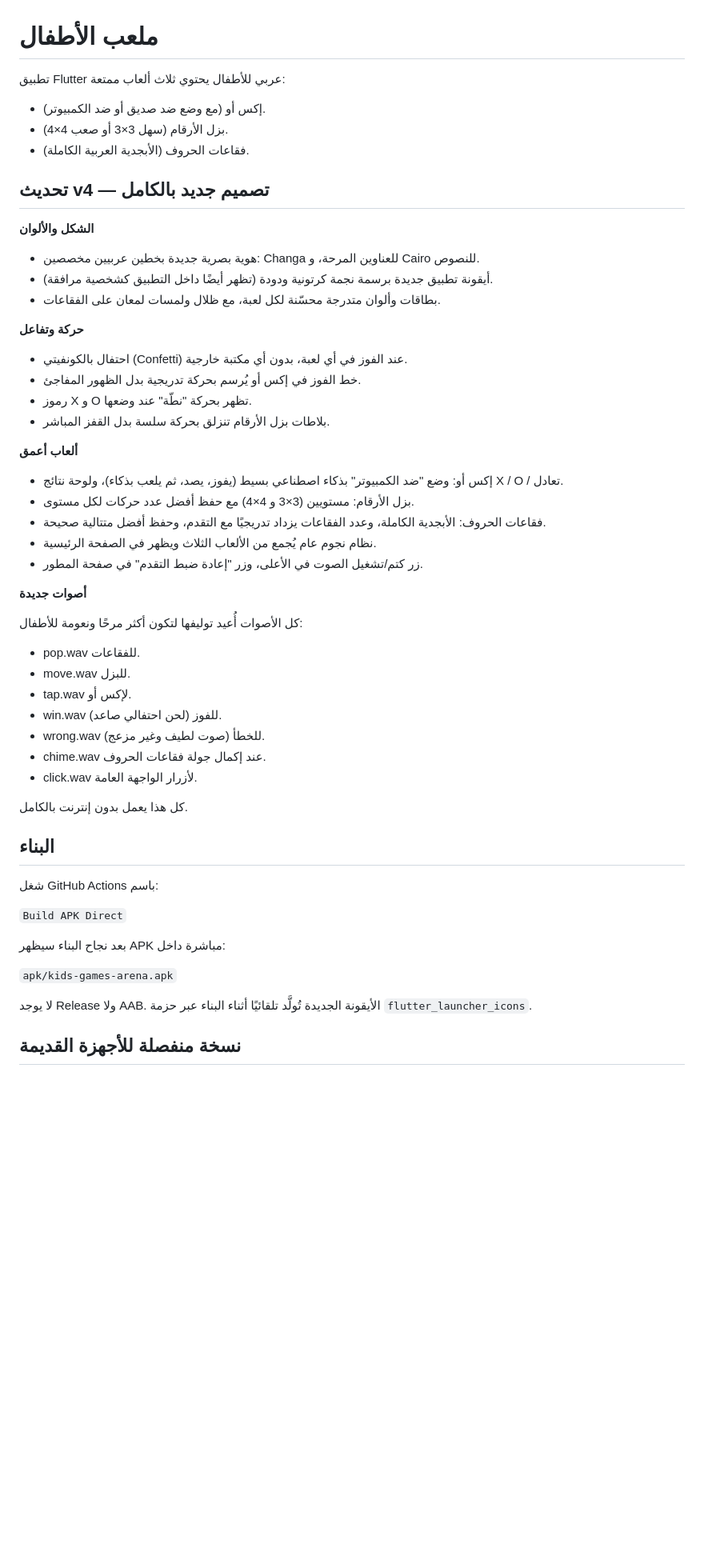
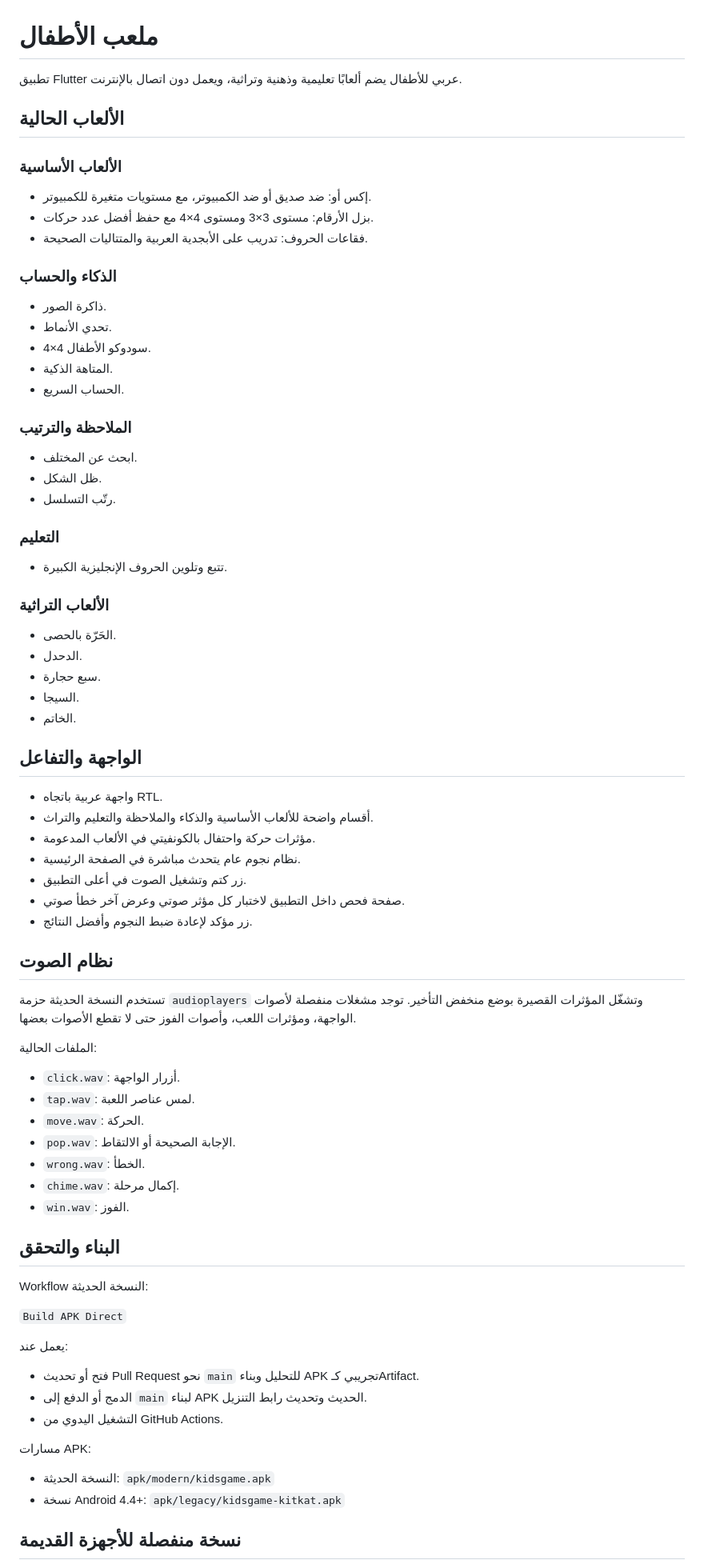
Before and after one commit to aljwaal1/KIDSGAME, a Markdown page: README.md, the part around one of its changes. Shown at 80% size. GitHub-like rendering; blank space fills up the shorter version.

Commit message:
refresh project documentation

```diff
--- a/README.md
+++ b/README.md
@@ -1,60 +1,81 @@
 # ملعب الأطفال
 
-تطبيق Flutter عربي للأطفال يحتوي ثلاث ألعاب ممتعة:
+تطبيق Flutter عربي للأطفال يضم ألعابًا تعليمية وذهنية وتراثية، ويعمل دون اتصال بالإنترنت.
 
-- إكس أو (مع وضع ضد صديق أو ضد الكمبيوتر).
-- بزل الأرقام (سهل 3×3 أو صعب 4×4).
-- فقاعات الحروف (الأبجدية العربية الكاملة).
+## الألعاب الحالية
 
-## تحديث v4 — تصميم جديد بالكامل
+### الألعاب الأساسية
 
-**الشكل والألوان**
+- إكس أو: ضد صديق أو ضد الكمبيوتر، مع مستويات متغيرة للكمبيوتر.
+- بزل الأرقام: مستوى 3×3 ومستوى 4×4 مع حفظ أفضل عدد حركات.
+- فقاعات الحروف: تدريب على الأبجدية العربية والمتتاليات الصحيحة.
 
-- هوية بصرية جديدة بخطين عربيين مخصصين: Changa للعناوين المرحة، و Cairo للنصوص.
-- أيقونة تطبيق جديدة برسمة نجمة كرتونية ودودة (تظهر أيضًا داخل التطبيق كشخصية مرافقة).
-- بطاقات وألوان متدرجة محسّنة لكل لعبة، مع ظلال ولمسات لمعان على الفقاعات.
+### الذكاء والحساب
 
-**حركة وتفاعل**
+- ذاكرة الصور.
+- تحدي الأنماط.
+- سودوكو الأطفال 4×4.
+- المتاهة الذكية.
+- الحساب السريع.
 
-- احتفال بالكونفيتي (Confetti) عند الفوز في أي لعبة، بدون أي مكتبة خارجية.
-- خط الفوز في إكس أو يُرسم بحركة تدريجية بدل الظهور المفاجئ.
-- رموز X و O تظهر بحركة "نطّة" عند وضعها.
-- بلاطات بزل الأرقام تنزلق بحركة سلسة بدل القفز المباشر.
+### الملاحظة والترتيب
 
-**ألعاب أعمق**
+- ابحث عن المختلف.
+- ظل الشكل.
+- رتّب التسلسل.
 
-- إكس أو: وضع "ضد الكمبيوتر" بذكاء اصطناعي بسيط (يفوز، يصد، ثم يلعب بذكاء)، ولوحة نتائج X / O / تعادل.
-- بزل الأرقام: مستويين (3×3 و 4×4) مع حفظ أفضل عدد حركات لكل مستوى.
-- فقاعات الحروف: الأبجدية الكاملة، وعدد الفقاعات يزداد تدريجيًا مع التقدم، وحفظ أفضل متتالية صحيحة.
-- نظام نجوم عام يُجمع من الألعاب الثلاث ويظهر في الصفحة الرئيسية.
-- زر كتم/تشغيل الصوت في الأعلى، وزر "إعادة ضبط التقدم" في صفحة المطور.
+### التعليم
 
-**أصوات جديدة**
+- تتبع وتلوين الحروف الإنجليزية الكبيرة.
 
-كل الأصوات أُعيد توليفها لتكون أكثر مرحًا ونعومة للأطفال:
+### الألعاب التراثية
 
-- pop.wav للفقاعات.
-- move.wav للبزل.
-- tap.wav لإكس أو.
-- win.wav للفوز (لحن احتفالي صاعد).
-- wrong.wav للخطأ (صوت لطيف وغير مزعج).
-- chime.wav عند إكمال جولة فقاعات الحروف.
-- click.wav لأزرار الواجهة العامة.
+- الحَرّة بالحصى.
+- الدحدل.
+- سبع حجارة.
+- السيجا.
+- الخاتم.
 
-كل هذا يعمل بدون إنترنت بالكامل.
+## الواجهة والتفاعل
 
-## البناء
+- واجهة عربية باتجاه RTL.
+- أقسام واضحة للألعاب الأساسية والذكاء والملاحظة والتعليم والتراث.
+- مؤثرات حركة واحتفال بالكونفيتي في الألعاب المدعومة.
+- نظام نجوم عام يتحدث مباشرة في الصفحة الرئيسية.
+- زر كتم وتشغيل الصوت في أعلى التطبيق.
+- صفحة فحص داخل التطبيق لاختبار كل مؤثر صوتي وعرض آخر خطأ صوتي.
+- زر مؤكد لإعادة ضبط النجوم وأفضل النتائج.
 
-شغل GitHub Actions باسم:
+## نظام الصوت
+
+تستخدم النسخة الحديثة حزمة `audioplayers` وتشغّل المؤثرات القصيرة بوضع منخفض التأخير. توجد مشغلات منفصلة لأصوات الواجهة، ومؤثرات اللعب، وأصوات الفوز حتى لا تقطع الأصوات بعضها.
+
+الملفات الحالية:
+
+- `click.wav`: أزرار الواجهة.
+- `tap.wav`: لمس عناصر اللعبة.
+- `move.wav`: الحركة.
+- `pop.wav`: الإجابة الصحيحة أو الالتقاط.
+- `wrong.wav`: الخطأ.
+- `chime.wav`: إكمال مرحلة.
+- `win.wav`: الفوز.
+
+## البناء والتحقق
+
+Workflow النسخة الحديثة:
 
 `Build APK Direct`
 
-بعد نجاح البناء سيظهر APK مباشرة داخل:
+يعمل عند:
 
-`apk/kids-games-arena.apk`
+- فتح أو تحديث Pull Request نحو `main` للتحليل وبناء APK تجريبي كـArtifact.
+- الدمج أو الدفع إلى `main` لبناء APK الحديث وتحديث رابط التنزيل.
+- التشغيل اليدوي من GitHub Actions.
 
-لا يوجد Release ولا AAB. الأيقونة الجديدة تُولَّد تلقائيًا أثناء البناء عبر حزمة `flutter_launcher_icons`.
+مسارات APK:
 
+- النسخة الحديثة: `apk/modern/kidsgame.apk`
+- نسخة Android 4.4+: `apk/legacy/kidsgame-kitkat.apk`
 
 ## نسخة منفصلة للأجهزة القديمة
 
```
Also changed, not shown: other parts of README.md (+8 -10 lines).
